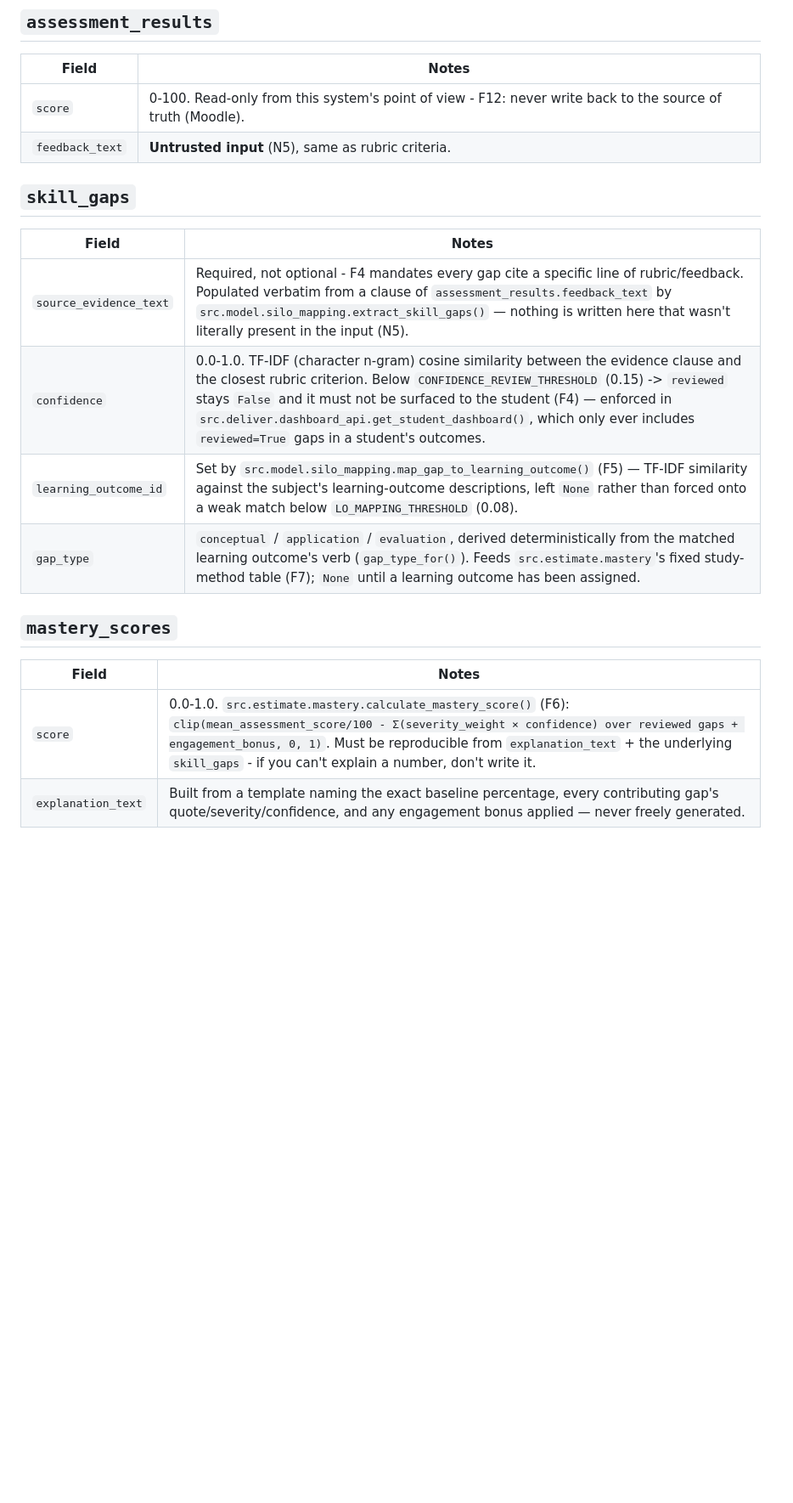
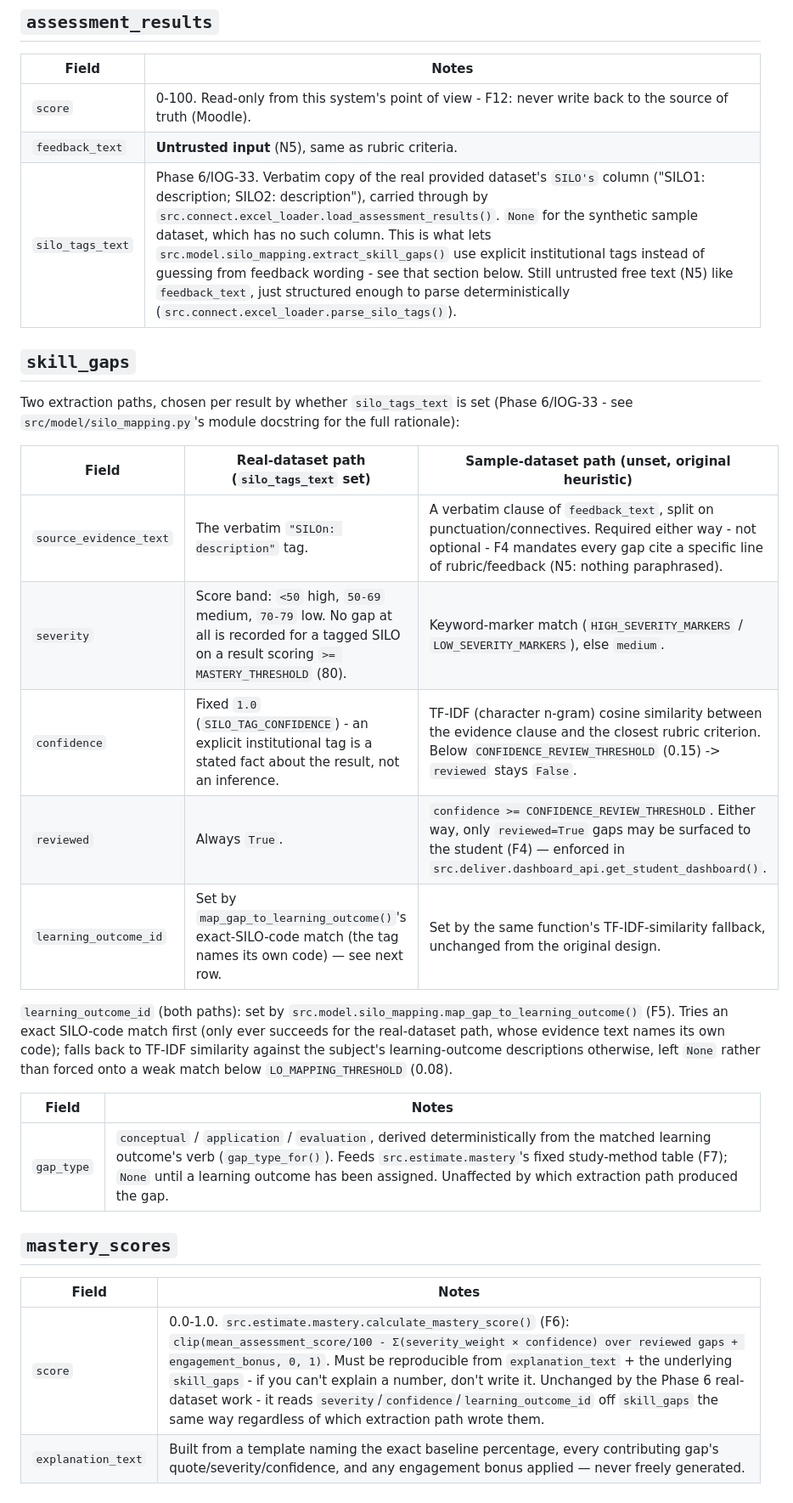
Before and after one commit to Kartik0219/learning-journey-assistant, a Markdown page: docs/DATA_DICTIONARY.md, the part around one of its changes. Shown at 85% size. Rendered like a GitHub page; blank space fills up the shorter version.

Commit message:
Docs (IOG-33): document real-dataset run, new fields, open provenance Q

```diff
--- a/docs/DATA_DICTIONARY.md
+++ b/docs/DATA_DICTIONARY.md
@@ -44,21 +44,39 @@ written for N8 ("...notes on data fields and security controls").
 |---|---|
 | `score` | 0-100. Read-only from this system's point of view - F12: never write back to the source of truth (Moodle). |
 | `feedback_text` | **Untrusted input** (N5), same as rubric criteria. |
+| `silo_tags_text` | Phase 6/IOG-33. Verbatim copy of the real provided dataset's `SILO's` column ("SILO1: description; SILO2: description"), carried through by `src.connect.excel_loader.load_assessment_results()`. `None` for the synthetic sample dataset, which has no such column. This is what lets `src.model.silo_mapping.extract_skill_gaps()` use explicit institutional tags instead of guessing from feedback wording - see that section below. Still untrusted free text (N5) like `feedback_text`, just structured enough to parse deterministically (`src.connect.excel_loader.parse_silo_tags()`). |
 
 ## `skill_gaps`
 
+Two extraction paths, chosen per result by whether `silo_tags_text` is
+set (Phase 6/IOG-33 - see `src/model/silo_mapping.py`'s module
+docstring for the full rationale):
+
+| Field | Real-dataset path (`silo_tags_text` set) | Sample-dataset path (unset, original heuristic) |
+|---|---|---|
+| `source_evidence_text` | The verbatim `"SILOn: description"` tag. | A verbatim clause of `feedback_text`, split on punctuation/connectives. Required either way - not optional - F4 mandates every gap cite a specific line of rubric/feedback (N5: nothing paraphrased). |
+| `severity` | Score band: `<50` high, `50-69` medium, `70-79` low. No gap at all is recorded for a tagged SILO on a result scoring `>= MASTERY_THRESHOLD` (80). | Keyword-marker match (`HIGH_SEVERITY_MARKERS` / `LOW_SEVERITY_MARKERS`), else `medium`. |
+| `confidence` | Fixed `1.0` (`SILO_TAG_CONFIDENCE`) - an explicit institutional tag is a stated fact about the result, not an inference. | TF-IDF (character n-gram) cosine similarity between the evidence clause and the closest rubric criterion. Below `CONFIDENCE_REVIEW_THRESHOLD` (0.15) -> `reviewed` stays `False`. |
+| `reviewed` | Always `True`. | `confidence >= CONFIDENCE_REVIEW_THRESHOLD`. Either way, only `reviewed=True` gaps may be surfaced to the student (F4) — enforced in `src.deliver.dashboard_api.get_student_dashboard()`. |
+| `learning_outcome_id` | Set by `map_gap_to_learning_outcome()`'s exact-SILO-code match (the tag names its own code) — see next row. | Set by the same function's TF-IDF-similarity fallback, unchanged from the original design. |
+
+`learning_outcome_id` (both paths): set by
+`src.model.silo_mapping.map_gap_to_learning_outcome()` (F5). Tries an
+exact SILO-code match first (only ever succeeds for the real-dataset
+path, whose evidence text names its own code); falls back to TF-IDF
+similarity against the subject's learning-outcome descriptions
+otherwise, left `None` rather than forced onto a weak match below
+`LO_MAPPING_THRESHOLD` (0.08).
+
 | Field | Notes |
 |---|---|
-| `source_evidence_text` | Required, not optional - F4 mandates every gap cite a specific line of rubric/feedback. Populated verbatim from a clause of `assessment_results.feedback_text` by `src.model.silo_mapping.extract_skill_gaps()` — nothing is written here that wasn't literally present in the input (N5). |
-| `confidence` | 0.0-1.0. TF-IDF (character n-gram) cosine similarity between the evidence clause and the closest rubric criterion. Below `CONFIDENCE_REVIEW_THRESHOLD` (0.15) -> `reviewed` stays `False` and it must not be surfaced to the student (F4) — enforced in `src.deliver.dashboard_api.get_student_dashboard()`, which only ever includes `reviewed=True` gaps in a student's outcomes. |
-| `learning_outcome_id` | Set by `src.model.silo_mapping.map_gap_to_learning_outcome()` (F5) — TF-IDF similarity against the subject's learning-outcome descriptions, left `None` rather than forced onto a weak match below `LO_MAPPING_THRESHOLD` (0.08). |
-| `gap_type` | `conceptual` / `application` / `evaluation`, derived deterministically from the matched learning outcome's verb (`gap_type_for()`). Feeds `src.estimate.mastery`'s fixed study-method table (F7); `None` until a learning outcome has been assigned. |
+| `gap_type` | `conceptual` / `application` / `evaluation`, derived deterministically from the matched learning outcome's verb (`gap_type_for()`). Feeds `src.estimate.mastery`'s fixed study-method table (F7); `None` until a learning outcome has been assigned. Unaffected by which extraction path produced the gap. |
 
 ## `mastery_scores`
 
 | Field | Notes |
 |---|---|
-| `score` | 0.0-1.0. `src.estimate.mastery.calculate_mastery_score()` (F6): `clip(mean_assessment_score/100 - Σ(severity_weight × confidence) over reviewed gaps + engagement_bonus, 0, 1)`. Must be reproducible from `explanation_text` + the underlying `skill_gaps` - if you can't explain a number, don't write it. |
+| `score` | 0.0-1.0. `src.estimate.mastery.calculate_mastery_score()` (F6): `clip(mean_assessment_score/100 - Σ(severity_weight × confidence) over reviewed gaps + engagement_bonus, 0, 1)`. Must be reproducible from `explanation_text` + the underlying `skill_gaps` - if you can't explain a number, don't write it. Unchanged by the Phase 6 real-dataset work - it reads `severity`/`confidence`/`learning_outcome_id` off `skill_gaps` the same way regardless of which extraction path wrote them. |
 | `explanation_text` | Built from a template naming the exact baseline percentage, every contributing gap's quote/severity/confidence, and any engagement bonus applied — never freely generated. |
 
 ## `topic_materials`
```
Also changed, not shown: other parts of docs/DATA_DICTIONARY.md (+8 -0 lines), docs/ENVIRONMENT_SETUP.md (+36 -3 lines).
